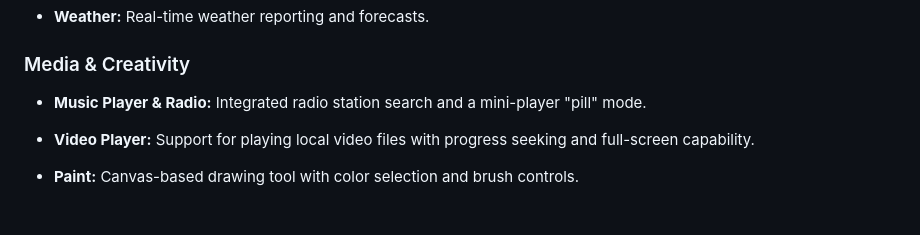
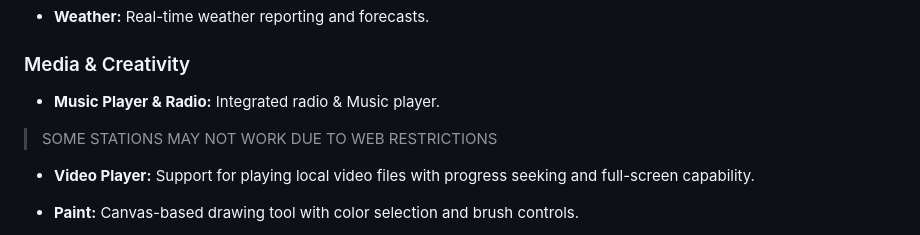
Before and after one commit to itiswayneee/WebOS-12, a Markdown page: README.md, the part around the change. GitHub-like rendering.

```diff
--- a/README.md
+++ b/README.md
@@ -17,7 +17,8 @@ A refined web environment built with **Vanilla JavaScript** and **modern CSS3**.
 
 ### Media & Creativity
 
-* **Music Player & Radio:** Integrated radio station search and a mini-player "pill" mode.
+* **Music Player & Radio:** Integrated radio & Music player.
+>SOME STATIONS MAY NOT WORK DUE TO WEB RESTRICTIONS
 
 * **Video Player:** Support for playing local video files with progress seeking and full-screen capability.
 
```
